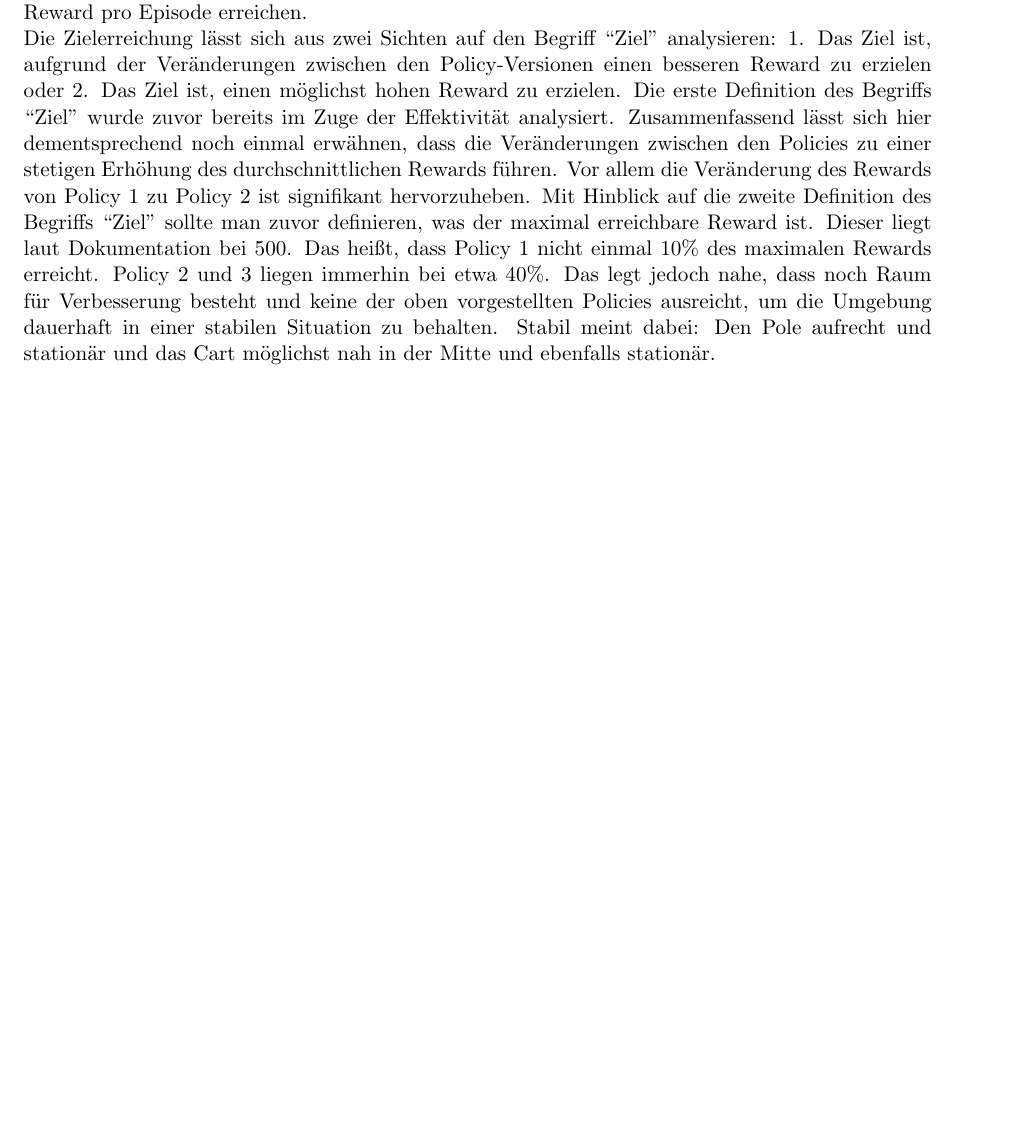
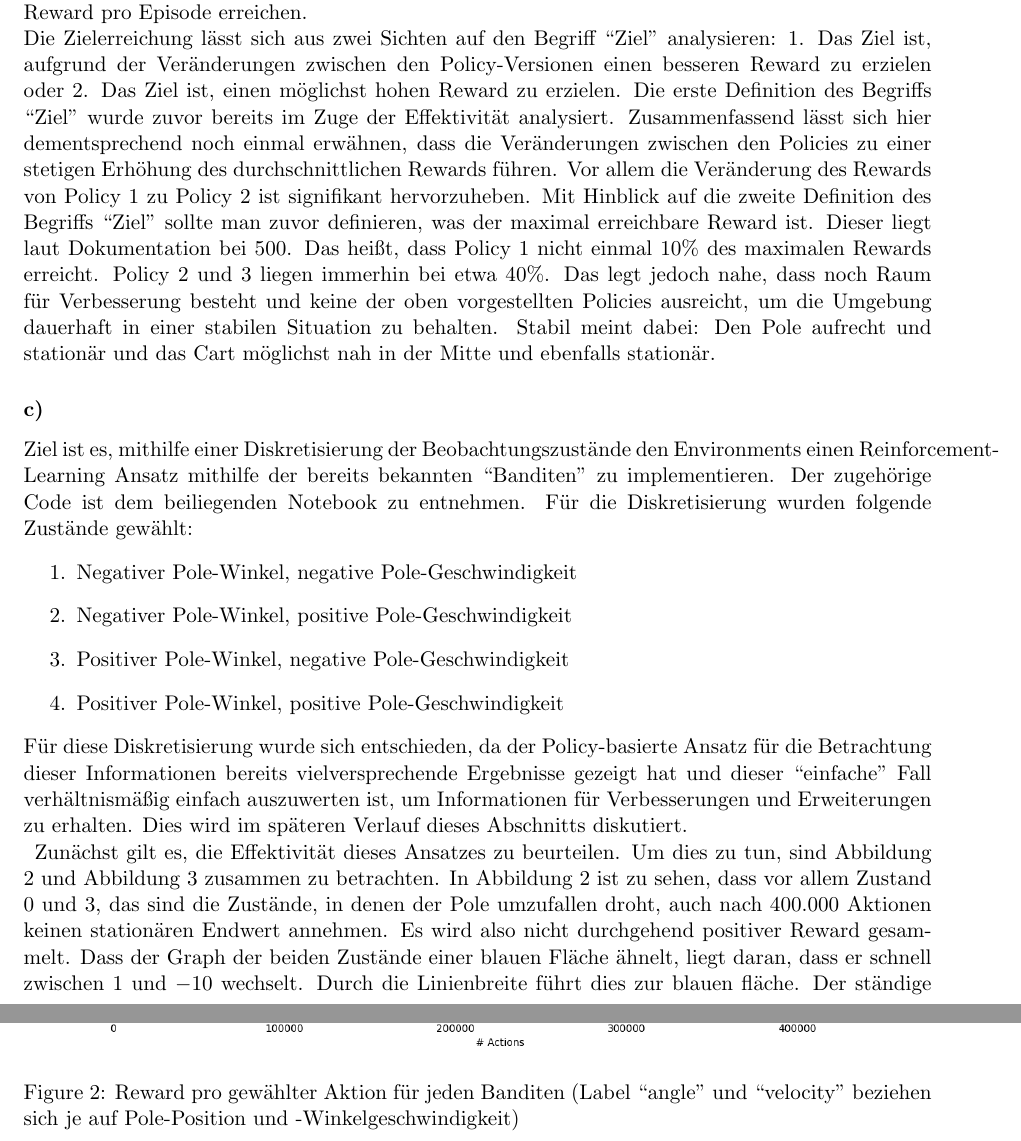
Before and after one commit to domenic14/DRL_Excercises, a LaTeX document (documentation.tex): part of page 4 of 4 before the commit and two parts of pages 4 and 5 of 7 after it, the two joined at a grey line, cut so that both start at the same text, the shorter picture padded with empty space. Compiled offline with pdfLaTeX.

Commit message:
Proposal for docu 2.3

```diff
--- a/documentation.tex
+++ b/documentation.tex
@@ -65,9 +65,27 @@ Die Ergebnisse der Policies sind in Abbildung \ref{img:2_3_b} zu sehen.
     \label{img:2_3_b}
 \end{figure}
 
-% TODO: Diskussion Effektivität, Schwierigkeiten und Analyse mit Hinblick auf Stabilität und Zielerreichung
 Zunächst gilt es, die Effektivität der Policies zu beurteilen. Abbildung \ref{img:2_3_b} suggeriert starke Unterschiede zwischen Policy 1 und den beiden Erweiterungsstufen. Das heißt, dass ein Betrachten der Winkelgeschwindigkeit des Poles, um eine Überkorrektur der Position zu vermeiden, einen signifikanten Einfluss auf die Performance eines Ansatzes hat. Der Unterschied zwischen Policy 2 und 3 ist hingegen nur sehr klein. Policy 3 zeigt jedoch meist eine marginal bessere Performance. Das heißt, dass ein reines ``Weglenken'' vom Rand, ohne die Pole-Position zusätzlich zu beachten, nur zu einer minimal längeren Simulationszeit führt. Dies kann daran liegen, dass der Pole in einem der nächsten Schritte umfällt, da das Cart eigentlich noch weiter in Richtung des Randes fahren müsste, um die Pole-Bewegung auszugleichen.\\
 Die Schwierigkeit liegt also darin, die optimale Handlung für alle Kombinationen aus Pole- und Cart-Status zu finden. Besonders die Situationen, in denen ein feinfühliges Handeln notwendig ist (langsames Wegfahren vom Rand ohne den Pole zu stark auszulenken), stellen ein Problem für die Policy dar, da sie nur wenige grundlegende Fallunterscheidungen machen.\\
 Abbildung \ref{img:2_3_b} zeigt außerdem eindrücklich die Stabilität der Policies (Stabilität meint dabei die Konstanz des Ergebnisses). Zu sehen ist, dass der durchschnittliche Reward der einzelnen Policies über alle Episoden hinweg annähern gleich bleibt. Insgesamt wurden $100$ Durchgänge durchgeführt, wobei ein Durchgang aus $200$ Episoden besteht. Das heißt, dass sich der Reward-Wert pro Episode als Durchschnitt aus $100$ Werten berechnet. Die hohe Stabilität der Policies zeigt, dass sie nicht auf ``glückliche Zufälle'' angewiesen sind oder nur aufgrund unglücklicher Umstände einen niedrigen Reward pro Episode erreichen.\\
 Die Zielerreichung lässt sich aus zwei Sichten auf den Begriff ``Ziel'' analysieren: 1. Das Ziel ist, aufgrund der Veränderungen zwischen den Policy-Versionen einen besseren Reward zu erzielen oder 2. Das Ziel ist, einen möglichst hohen Reward zu erzielen. Die erste Definition des Begriffs ``Ziel'' wurde zuvor bereits im Zuge der Effektivität analysiert. Zusammenfassend lässt sich hier dementsprechend noch einmal erwähnen, dass die Veränderungen zwischen den Policies zu einer stetigen Erhöhung des durchschnittlichen Rewards führen. Vor allem die Veränderung des Rewards von Policy 1 zu Policy 2 ist signifikant hervorzuheben. Mit Hinblick auf die zweite Definition des Begriffs ``Ziel'' sollte man zuvor definieren, was der maximal erreichbare Reward ist. Dieser liegt laut Dokumentation bei $500$. Das heißt, dass Policy 1 nicht einmal $10\%$ des maximalen Rewards erreicht. Policy 2 und 3 liegen immerhin bei etwa $40\%$. Das legt jedoch nahe, dass noch Raum für Verbesserung besteht und keine der oben vorgestellten Policies ausreicht, um die Umgebung dauerhaft in einer stabilen Situation zu behalten. Stabil meint dabei: Den Pole aufrecht und stationär und das Cart möglichst nah in der Mitte und ebenfalls stationär.
 
+\subsubsection*{c)}
+% TODO: Effektivität des Ansatzes Diskutieren (Performance + Konvergenzverhalten)
+% TODO: Effizienz der Diskretisierung diskutieren
+Ziel ist es, mithilfe einer Diskretisierung der Beobachtungszustände den Environments einen Reinforcement-Learning Ansatz mithilfe der bereits bekannten ``Banditen'' zu implementieren. Der zugehörige Code ist dem beiliegenden Notebook zu entnehmen.
+Für die Diskretisierung wurden folgende Zustände gewählt:
+\begin{enumerate}
+    \item Negativer Pole-Winkel, negative Pole-Geschwindigkeit
+    \item Negativer Pole-Winkel, positive Pole-Geschwindigkeit
+    \item Positiver Pole-Winkel, negative Pole-Geschwindigkeit
+    \item Positiver Pole-Winkel, positive Pole-Geschwindigkeit
+\end{enumerate}
+Für diese Diskretisierung wurde sich entschieden, da der Policy-basierte Ansatz für die Betrachtung dieser Informationen bereits vielversprechende Ergebnisse gezeigt hat und dieser ``einfache'' Fall verhältnismäßig einfach auszuwerten ist, um Informationen für Verbesserungen und Erweiterungen zu erhalten. Dies wird im späteren Verlauf dieses Abschnitts diskutiert.\\
+\begin{figure}
+    \centering
+    \includegraphics[width=\textwidth]{img/img_2_3_c1.png}
+    \caption{Reward pro gewählter Aktion für jeden Banditen (Label ``angle'' und ``velocity'' beziehen sich je auf Pole-Position und -Winkelgeschwindigkeit)
+    \label{img:2_3_c1}}
+\end{figure}
+Zunächst gilt es, die Effektivität dieses Ansatzes zu beurteilen. Um dies zu tun, sind Abbildung \ref{img:2_3_c1} und Abbildung \ref{img:2_3_c2} zusammen zu betrachten. In Abbildung \ref{img:2_3_c1} ist zu sehen, dass vor allem Zustand 0 und 3, das sind die Zustände, in denen der Pole umzufallen droht, auch nach $400.000$ Aktionen keinen stationären Endwert annehmen. Es wird also nicht durchgehend positiver Reward gesammelt. Dass der Graph der beiden Zustände einer blauen Fläche ähnelt, liegt daran, dass er schnell zwischen $1$ und $-10$ wechselt. Durch die Linienbreite führt dies zur blauen fläche. Der ständige Wechsel des Rewards kann bedeuten, dass eine Aktion, die früh im Umfall-Prozess stattfindet, nicht zur Terminierung der Episode führt, einen Zeitschritt später hingegen schon. Dies ist ein Indiz für eine suboptimale Wahl der Diskretisierung, dies wird jedoch gleich erst näher erläutert. Zustände 1 und 2 konvergieren hingegen, zumindest hinsichtlich des Rewards. Das kann daran liegen, dass der Pole gerade sowieso ``gerettet'' wird, das heißt er bewegt sich in Richtung der aufrechten Position. In diesem Zustand spielt es keine so große Rolle, welche Aktion durchgeführt wird, da es ein verhältnismäßig sicherer Zustand ist, der nicht zu einem direkten Umfallen des Poles führen kann. Hinsichtlich der Aktionen konvergiert der Bandit hier jedoch mit geringer Wahrscheinlichkeit, da keine der Aktionen die offensichlich bessere oder schlechtere ist. Beide scheinen gleich gut.\\
```
Also changed, not shown: img/img_2_3_c1.png (added), img/img_2_3_c2.png (added), documentation.tex (12 more changed lines).
